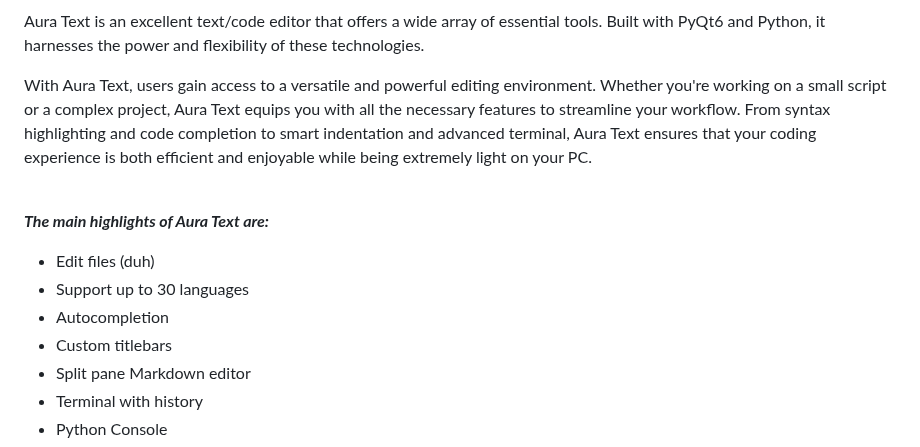
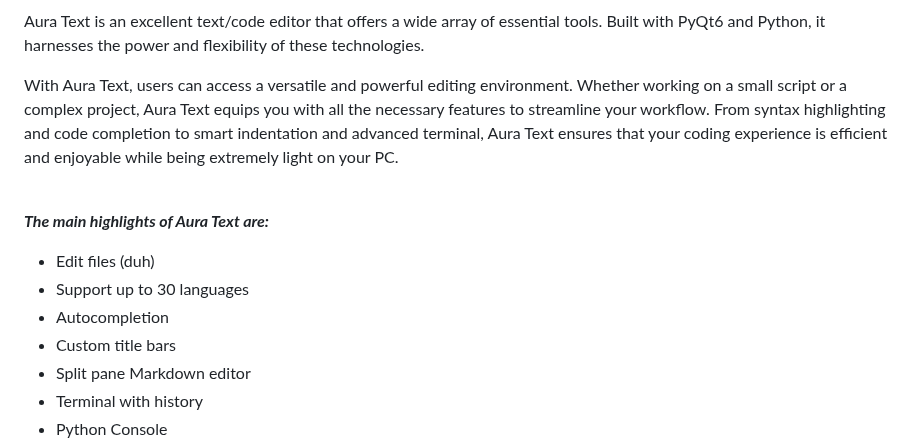
Before and after one commit to rohankishore/Aura-Text, a Markdown page: README.md, the part around one of its changes. GitHub-like rendering.

```diff
--- a/README.md
+++ b/README.md
@@ -80,6 +77,6 @@
 Aura Text is an excellent text/code editor that offers a wide array of essential tools. Built with PyQt6 and Python, it harnesses the power and flexibility of these technologies.
 
-With Aura Text, users gain access to a versatile and powerful editing environment. Whether you're working on a small script or a complex project, Aura Text equips you with all the necessary features to streamline your workflow. From syntax highlighting and code completion to smart indentation and advanced terminal, Aura Text ensures that your coding experience is both efficient and enjoyable while being extremely light on your PC.
+With Aura Text, users can access a versatile and powerful editing environment. Whether working on a small script or a complex project, Aura Text equips you with all the necessary features to streamline your workflow. From syntax highlighting and code completion to smart indentation and advanced terminal, Aura Text ensures that your coding experience is efficient and enjoyable while being extremely light on your PC.
 
 <br>
 
@@ -88,7 +85,7 @@ With Aura Text, users gain access to a versatile and powerful editing environmen
 - Edit files (duh)
 - Support up to 30 languages
 - Autocompletion
-- Custom titlebars
+- Custom title bars
 - Split pane Markdown editor
 - Terminal with history
 - Python Console
```
Also changed, not shown: other parts of README.md (+1 -4 lines).
